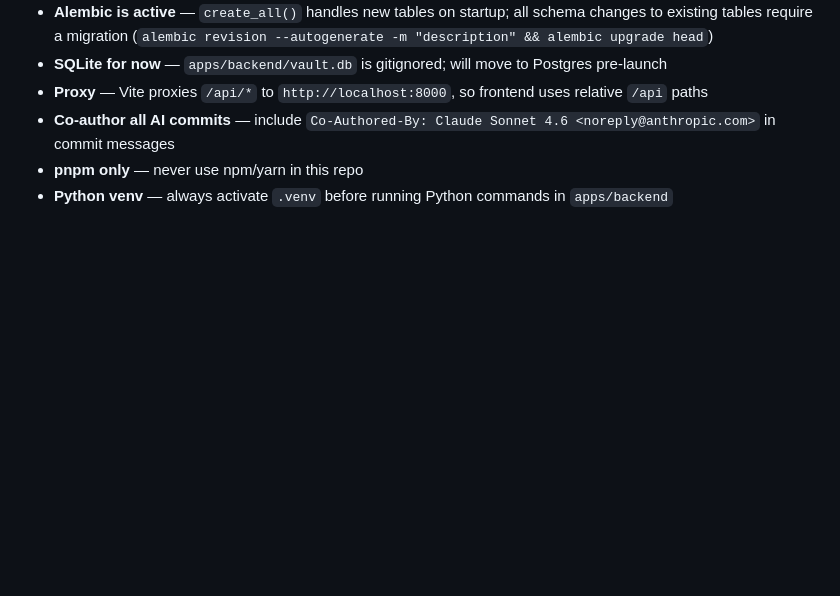
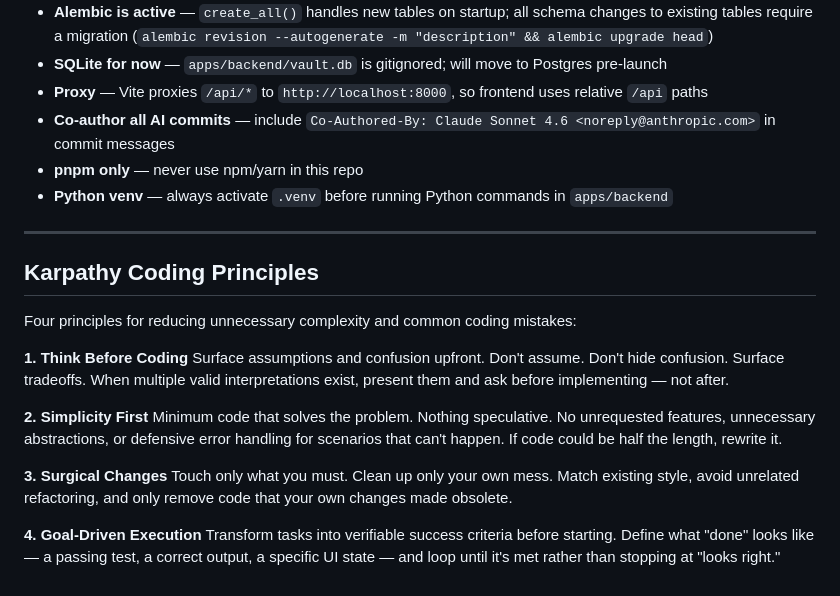
Before and after one commit to diegoteran-dev/fintech-app, a Markdown page: CLAUDE.md, the part around the change. Drawn GitHub-style; blank space fills up the shorter version.

Commit message:
docs: merge Karpathy coding principles into CLAUDE.md
Added four behavioral guidelines as a new section — Think Before Coding,
Simplicity First, Surgical Changes, Goal-Driven Execution. No existing
content modified.

Co-Authored-By: Claude Sonnet 4.6 <noreply@anthropic.com>

```diff
--- a/CLAUDE.md
+++ b/CLAUDE.md
@@ -258,3 +258,21 @@ Agents read `AGENTS.md` files for workspace-specific instructions:
 - **Co-author all AI commits** — include `Co-Authored-By: Claude Sonnet 4.6 <noreply@anthropic.com>` in commit messages
 - **pnpm only** — never use npm/yarn in this repo
 - **Python venv** — always activate `.venv` before running Python commands in `apps/backend`
+
+---
+
+## Karpathy Coding Principles
+
+Four principles for reducing unnecessary complexity and common coding mistakes:
+
+**1. Think Before Coding**
+Surface assumptions and confusion upfront. Don't assume. Don't hide confusion. Surface tradeoffs. When multiple valid interpretations exist, present them and ask before implementing — not after.
+
+**2. Simplicity First**
+Minimum code that solves the problem. Nothing speculative. No unrequested features, unnecessary abstractions, or defensive error handling for scenarios that can't happen. If code could be half the length, rewrite it.
+
+**3. Surgical Changes**
+Touch only what you must. Clean up only your own mess. Match existing style, avoid unrelated refactoring, and only remove code that your own changes made obsolete.
+
+**4. Goal-Driven Execution**
+Transform tasks into verifiable success criteria before starting. Define what "done" looks like — a passing test, a correct output, a specific UI state — and loop until it's met rather than stopping at "looks right."
```
